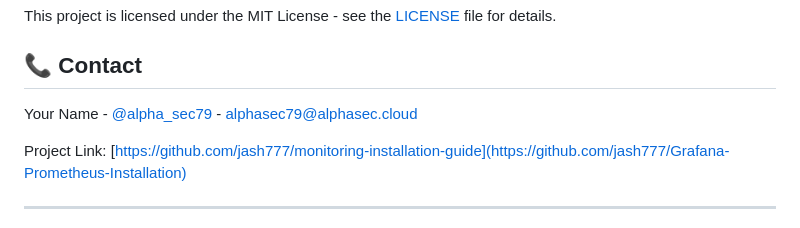
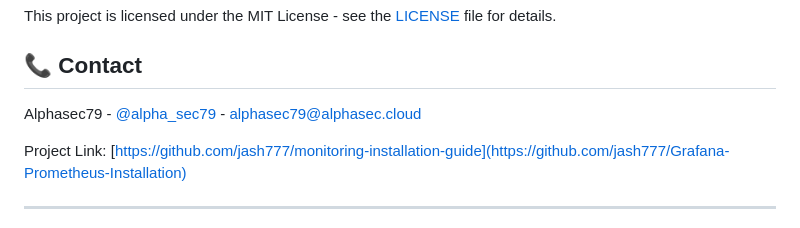
Before and after one commit to jash777/Grafana-Prometheus-Installation, a Markdown page: README.md, the part around the change. Drawn GitHub-style.

```diff
--- a/README.md
+++ b/README.md
@@ -83,7 +83,7 @@ This project is licensed under the MIT License - see the [LICENSE](LICENSE) file
 
 ## 📞 Contact
 
-Your Name - [@alpha_sec79](https://x.com/alpha_sec79) - alphasec79@alphasec.cloud
+Alphasec79 - [@alpha_sec79](https://x.com/alpha_sec79) - alphasec79@alphasec.cloud
 
 Project Link: [https://github.com/jash777/monitoring-installation-guide](https://github.com/jash777/Grafana-Prometheus-Installation)
 
```
